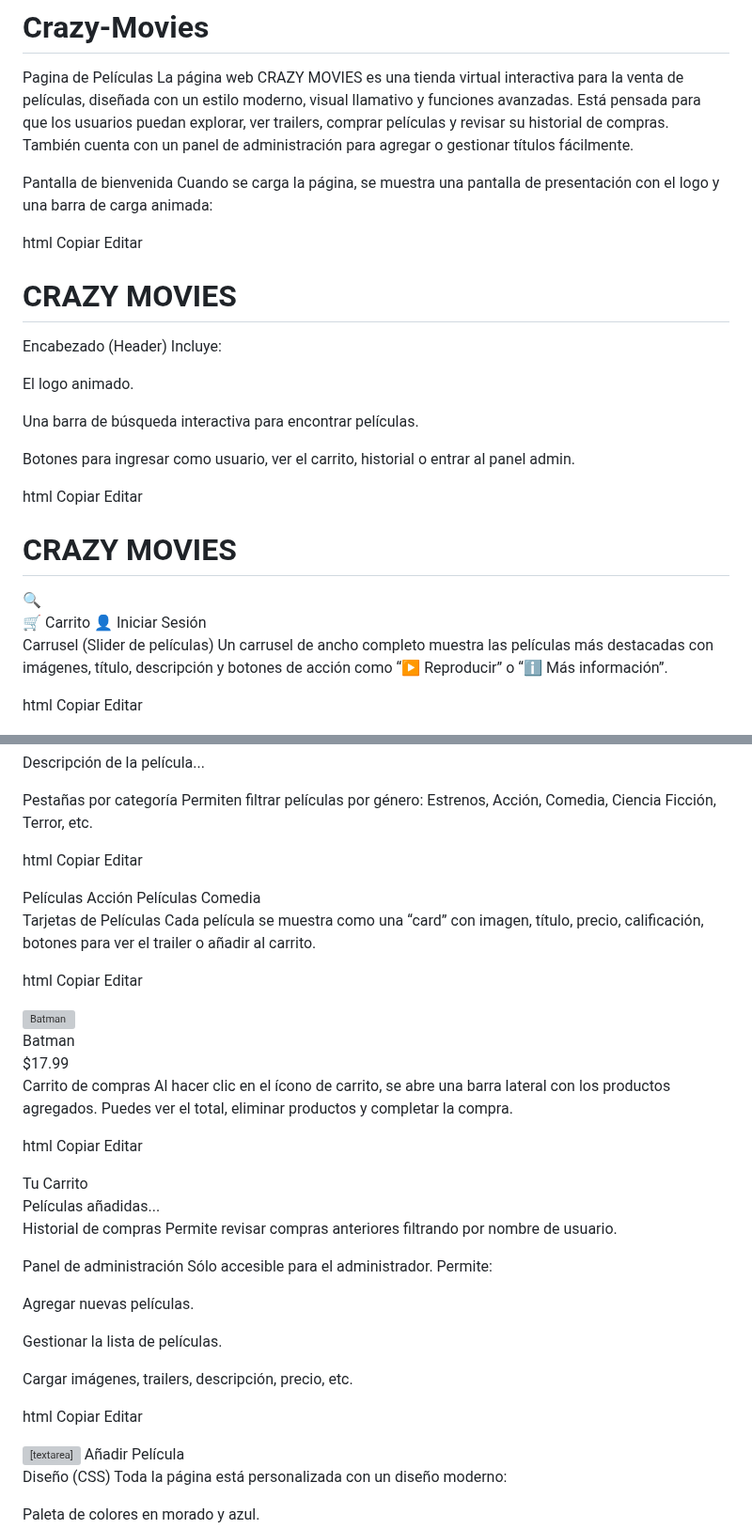
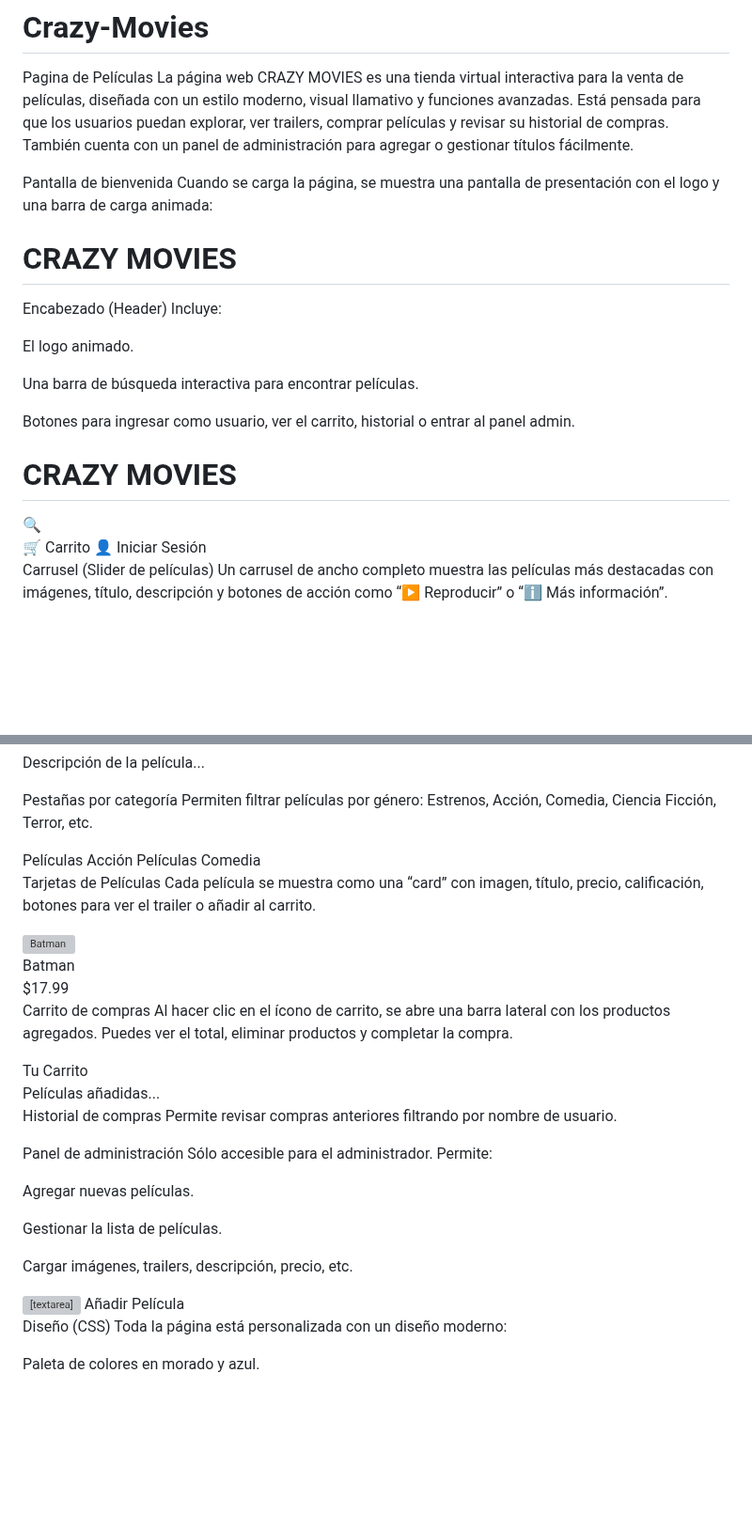
Before and after one commit to Jhon-Loria/CRAZY-MOVIES, a Markdown page: README.md, 2 parts joined by grey strips. Shown at 94% size. Drawn GitHub-style; blank space fills up the shorter version; grey boxes are pictures that could not be loaded.

```diff
--- a/README.md
+++ b/README.md
@@ -5,9 +5,7 @@ La página web CRAZY MOVIES es una tienda virtual interactiva para la venta de p
 Pantalla de bienvenida
 Cuando se carga la página, se muestra una pantalla de presentación con el logo y una barra de carga animada:
 
-html
-Copiar
-Editar
+
 <div id="intro-screen" class="intro-screen">
   <h1 class="intro-logo">CRAZY MOVIES</h1>
   <div class="loading-bar-container">
@@ -24,9 +22,6 @@ Una barra de búsqueda interactiva para encontrar películas.
 
 Botones para ingresar como usuario, ver el carrito, historial o entrar al panel admin.
 
-html
-Copiar
-Editar
 <header>
   <div class="logo-search-container">
     <h1 class="logo">CRAZY MOVIES</h1>
@@ -44,9 +39,7 @@ Editar
 Carrusel (Slider de películas)
 Un carrusel de ancho completo muestra las películas más destacadas con imágenes, título, descripción y botones de acción como “▶ Reproducir” o “ℹ Más información”.
 
-html
-Copiar
-Editar
+
 <div class="carousel">
   <div class="carousel-slide active">
     <img src="img/dune.jpg" alt="Dune">
@@ -60,9 +53,7 @@ Editar
 Pestañas por categoría
 Permiten filtrar películas por género: Estrenos, Acción, Comedia, Ciencia Ficción, Terror, etc.
 
-html
-Copiar
-Editar
+
 <div class="tabs">
   <button data-category="action">Películas Acción</button>
   <button data-category="comedy">Películas Comedia</button>
@@ -71,9 +62,7 @@ Editar
 Tarjetas de Películas
 Cada película se muestra como una “card” con imagen, título, precio, calificación, botones para ver el trailer o añadir al carrito.
 
-html
-Copiar
-Editar
+
 <div class="movie-card">
   <div class="movie-image"><img src="img/bat.jpg" alt="Batman"></div>
   <div class="movie-info">
@@ -85,9 +74,7 @@ Editar
 Carrito de compras
 Al hacer clic en el ícono de carrito, se abre una barra lateral con los productos agregados. Puedes ver el total, eliminar productos y completar la compra.
 
-html
-Copiar
-Editar
+
 <div id="cart-sidebar">
   <div class="cart-header">Tu Carrito</div>
   <div class="cart-content">Películas añadidas...</div>
@@ -105,9 +92,7 @@ Gestionar la lista de películas.
 
 Cargar imágenes, trailers, descripción, precio, etc.
 
-html
-Copiar
-Editar
+
 <div id="admin-panel">
   <form>
     <input type="text" placeholder="Título">
```
